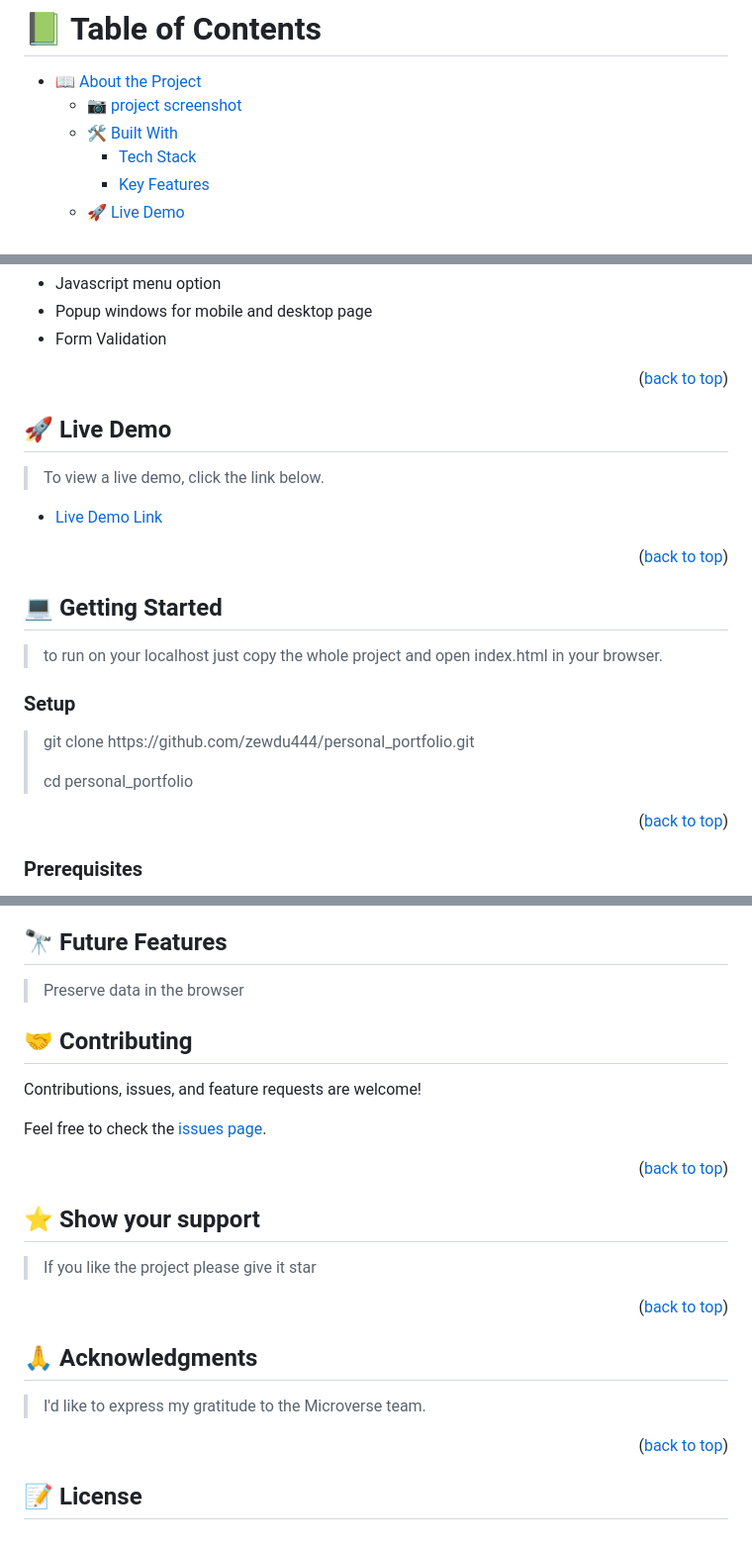
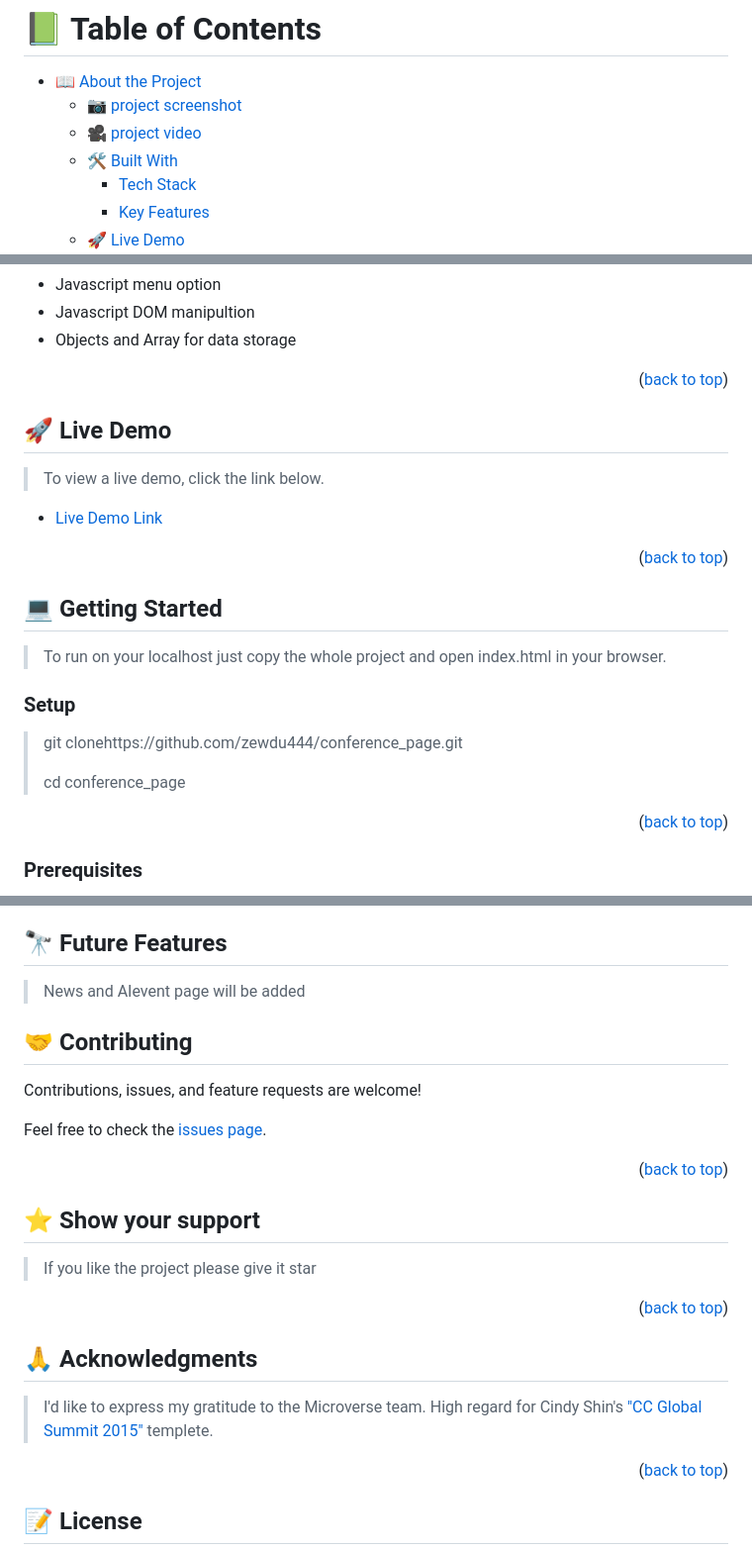
Before and after one commit to zewdu444/conference_page, a Markdown page: README.md, 3 parts joined by grey strips. Shown: that part at 99% size. Rendered like a GitHub page.

```diff
--- a/README.md
+++ b/README.md
@@ -33,6 +33,7 @@ After you're finished please remove all the comments and instructions!
 
 - [📖 About the Project](#about-project)
   - [:camera: project screenshot](#screen-shoot)
+  - [:movie_camera: project video ](#loom-video)
   - [🛠 Built With](#built-with)
     - [Tech Stack](#tech-stack)
     - [Key Features](#key-features)
@@ -84,6 +98,6 @@ HTML5 and CSS in addition it used figma ui template</a>
 - Javascript menu option
-- Popup windows for mobile and desktop page
-- Form Validation
+- Javascript DOM manipultion
+- Objects and Array for data storage
 
 <p align="right">(<a href="#readme-top">back to top</a>)</p><!-- LIVE DEMO -->
 
@@ -99,12 +113,12 @@ HTML5 and CSS in addition it used figma ui template</a>
 
 ## 💻 Getting Started <a name="getting-started"></a>
 
-> to run on your localhost just copy the whole project and open index.html in your browser.
+> To run on your localhost just copy the whole project and open index.html in your browser.
 
 ### Setup
 
-> <p> git clone https://github.com/zewdu444/personal_portfolio.git </p>
-> cd personal_portfolio
+> <p> git clonehttps://github.com/zewdu444/conference_page.git </p>
+> cd conference_page
 
 <p align="right">(<a href="#readme-top">back to top</a>)</p>
 
@@ -140,7 +154,7 @@ To run the project, execute the following command:
 
 ## 🔭 Future Features <a name="future-features"></a>
 
-> Preserve data in the browser
+> News and AIevent page will be added
 
 ## 🤝 Contributing <a name="contributing"></a>
 
@@ -162,6 +176,7 @@ Feel free to check the [issues page](https://github.com/zewdu444/personal_portfo
 ## 🙏 Acknowledgments <a name="acknowledgements"></a>
 
 > I'd like to express my gratitude to the Microverse team.
+> High regard for Cindy Shin's <a href="https://www.behance.net/gallery/29845175/CC-Global-Summit-2015">"CC Global Summit 2015"</a> templete.
 
 <p align="right">(<a href="#readme-top">back to top</a>)</p>
 
```
Also changed, not shown: other parts of README.md (+26 -13 lines), images/desktop_screenshot.png (added), images/mobile_screenshot.png (added).
